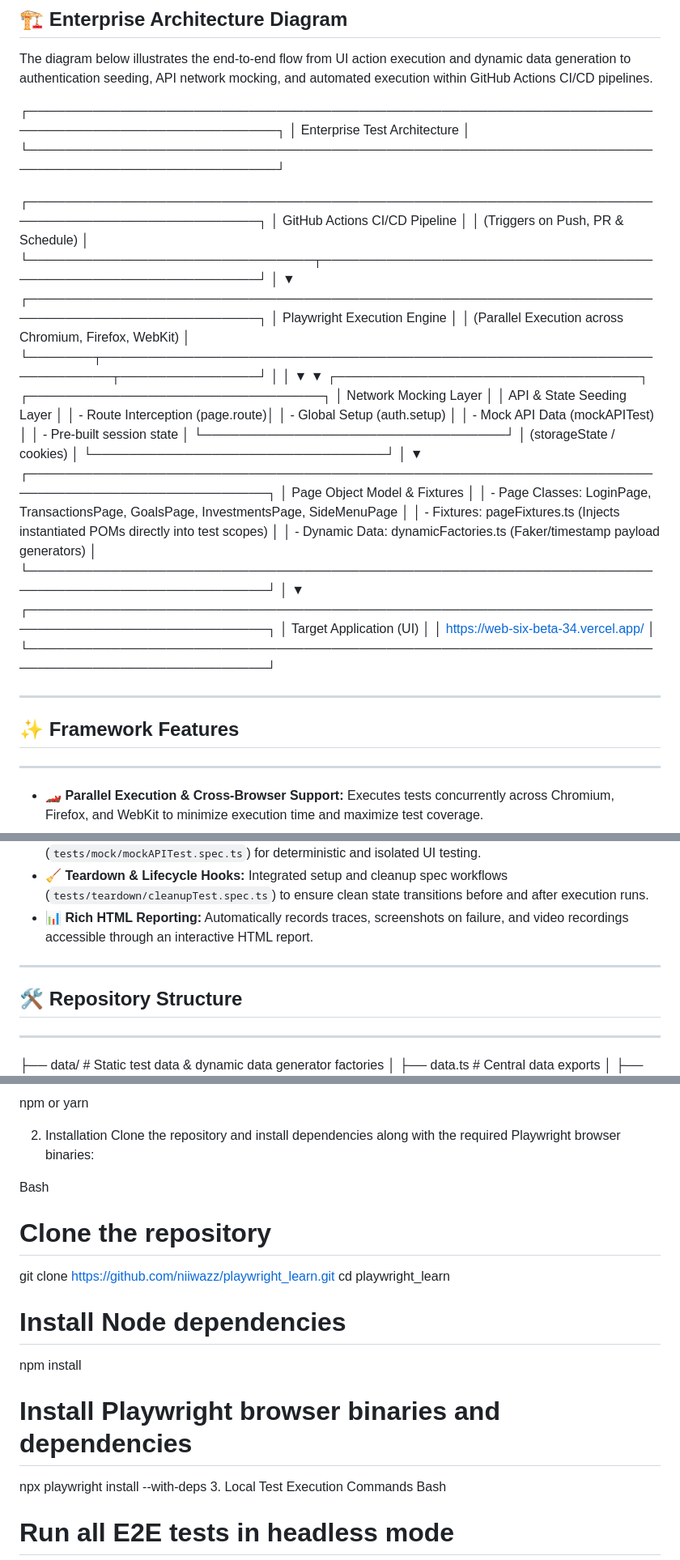
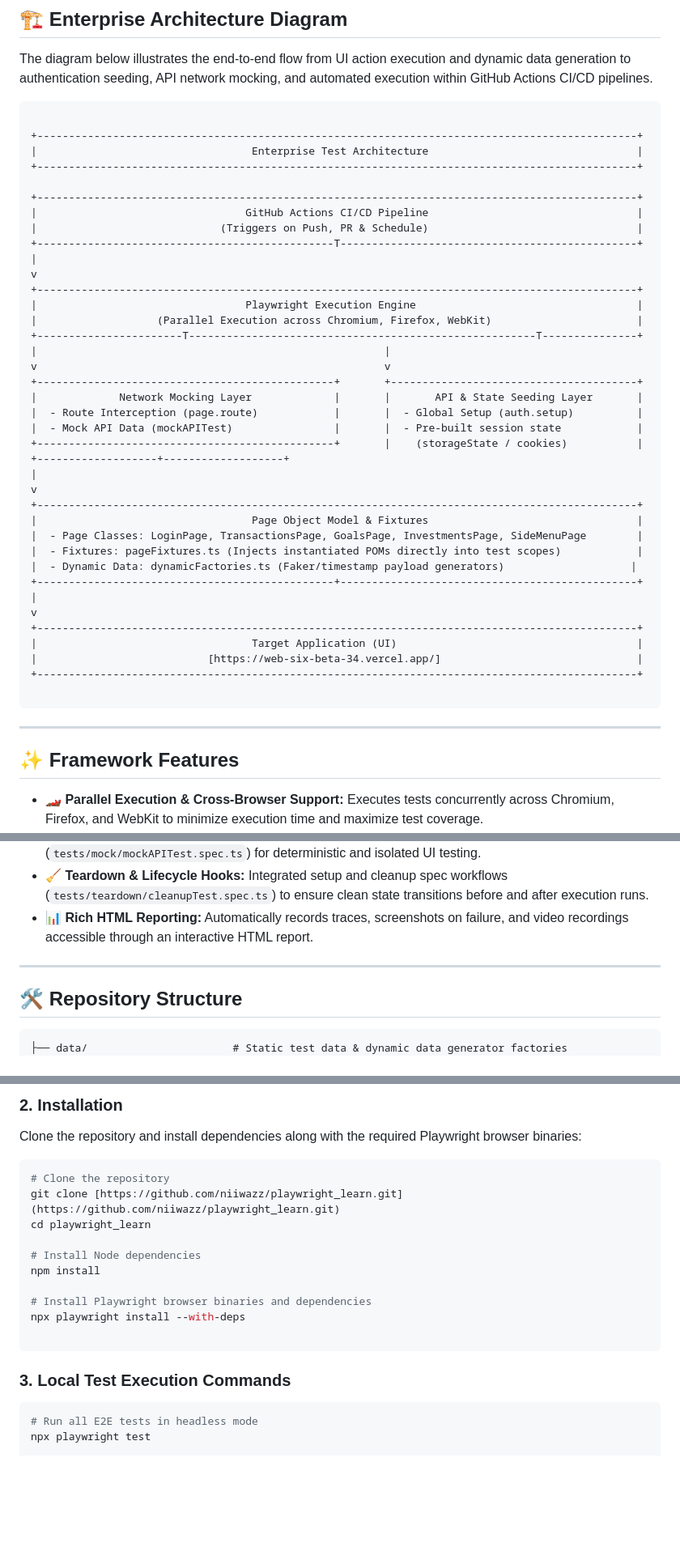
Before and after one commit to niiwazz/playwright_learn, a Markdown page: README.MD, 3 parts joined by grey strips. Shown at 81% size. Drawn GitHub-style; blank space fills up the shorter version.

````diff
--- a/README.MD
+++ b/README.MD
@@ -13,49 +13,51 @@ An enterprise-grade, scalable End-to-End (E2E) testing framework designed for th
 
 The diagram below illustrates the end-to-end flow from UI action execution and dynamic data generation to authentication seeding, API network mocking, and automated execution within GitHub Actions CI/CD pipelines.
 
-┌────────────────────────────────────────────────────────────────────────────────────────────────┐
-│                                 Enterprise Test Architecture                                   │
-└────────────────────────────────────────────────────────────────────────────────────────────────┘
 
-┌──────────────────────────────────────────────────────────────────────────────────────────────┐
-│                                   GitHub Actions CI/CD Pipeline                              │
-│                               (Triggers on Push, PR & Schedule)                              │
-└───────────────────────────────┬──────────────────────────────────────────────────────────────┘
-│
-▼
-┌──────────────────────────────────────────────────────────────────────────────────────────────┐
-│                                Playwright Execution Engine                                   │
-│                   (Parallel Execution across Chromium, Firefox, WebKit)                      │
-└───────┬──────────────────────────────────────────────────────────────────────┬───────────────┘
-│                                                                      │
-▼                                                                      ▼
-┌─────────────────────────────────┐                            ┌────────────────────────────────┐
-│      Network Mocking Layer      │                            │    API & State Seeding Layer   │
-│  - Route Interception (page.route)│                            │  - Global Setup (auth.setup)   │
-│  - Mock API Data (mockAPITest)  │                            │  - Pre-built session state      │
-└─────────────────────────────────┘                            │    (storageState / cookies)    │
-└────────────────────────────────┘
-│
-▼
-┌───────────────────────────────────────────────────────────────────────────────────────────────┐
-│                                   Page Object Model & Fixtures                                │
-│  - Page Classes: LoginPage, TransactionsPage, GoalsPage, InvestmentsPage, SideMenuPage        │
-│  - Fixtures: pageFixtures.ts (Injects instantiated POMs directly into test scopes)             │
-│  - Dynamic Data: dynamicFactories.ts (Faker/timestamp payload generators)                     │
-└───────────────────────────────────────────────────────────────────────────────────────────────┘
-│
-▼
-┌───────────────────────────────────────────────────────────────────────────────────────────────┐
-│                                   Target Application (UI)                                     │
-│                            https://web-six-beta-34.vercel.app/                                │
-└───────────────────────────────────────────────────────────────────────────────────────────────┘
+```
 
++-----------------------------------------------------------------------------------------------+
+|                                  Enterprise Test Architecture                                 |
++-----------------------------------------------------------------------------------------------+
 
------------------------------------------------------------------------------------------------------------------------------------------------------------------------------------------------------------------
++-----------------------------------------------------------------------------------------------+
+|                                 GitHub Actions CI/CD Pipeline                                 |
+|                             (Triggers on Push, PR & Schedule)                                 |
++-----------------------------------------------T-----------------------------------------------+
+|
+v
++-----------------------------------------------------------------------------------------------+
+|                                 Playwright Execution Engine                                   |
+|                   (Parallel Execution across Chromium, Firefox, WebKit)                       |
++-----------------------T-------------------------------------------------------T---------------+
+|                                                       |
+v                                                       v
++-----------------------------------------------+       +---------------------------------------+
+|             Network Mocking Layer             |       |       API & State Seeding Layer       |
+|  - Route Interception (page.route)            |       |  - Global Setup (auth.setup)          |
+|  - Mock API Data (mockAPITest)                |       |  - Pre-built session state            |
++-----------------------------------------------+       |    (storageState / cookies)           |
++-------------------+-------------------+
+|
+v
++-----------------------------------------------------------------------------------------------+
+|                                  Page Object Model & Fixtures                                 |
+|  - Page Classes: LoginPage, TransactionsPage, GoalsPage, InvestmentsPage, SideMenuPage        |
+|  - Fixtures: pageFixtures.ts (Injects instantiated POMs directly into test scopes)            |
+|  - Dynamic Data: dynamicFactories.ts (Faker/timestamp payload generators)                    |
++-----------------------------------------------+-----------------------------------------------+
+|
+v
++-----------------------------------------------------------------------------------------------+
+|                                  Target Application (UI)                                      |
+|                           [https://web-six-beta-34.vercel.app/]                               |
++-----------------------------------------------------------------------------------------------+
+
+```
+
+---
 
 ## ✨ Framework Features
-
------------------------------------------------------------------------------------------------------------------------------------------------------------------------------------------------------------------
 
 * **🏎️ Parallel Execution & Cross-Browser Support:** Executes tests concurrently across Chromium, Firefox, and WebKit to minimize execution time and maximize test coverage.
 * **🔐 Fast Authentication Seeding via `storageState`:** Generates and reuses authenticated user states (`auth.setup.ts`) to eliminate redundant UI login flows across test suites.
@@ -65,12 +67,11 @@ The diagram below illustrates the end-to-end flow from UI action execution and d
 * **🧹 Teardown & Lifecycle Hooks:** Integrated setup and cleanup spec workflows (`tests/teardown/cleanupTest.spec.ts`) to ensure clean state transitions before and after execution runs.
 * **📊 Rich HTML Reporting:** Automatically records traces, screenshots on failure, and video recordings accessible through an interactive HTML report.
 
------------------------------------------------------------------------------------------------------------------------------------------------------------------------------------------------------------------
+---
 
 ## 🛠️ Repository Structure
 
------------------------------------------------------------------------------------------------------------------------------------------------------------------------------------------------------------------
-
+```text
 ├── data/                       # Static test data & dynamic data generator factories
 │   ├── data.ts                 # Central data exports
 │   ├── dynamicFactories.ts     # Dynamic payload builders (Transactions, Investments, Goals)
@@ -115,10 +121,9 @@ Node.js (v18.0.0 or higher)
 
-npm or yarn
+### 2. Installation
 
-2. Installation
 Clone the repository and install dependencies along with the required Playwright browser binaries:
 
-Bash
+```bash
 # Clone the repository
 git clone [https://github.com/niiwazz/playwright_learn.git](https://github.com/niiwazz/playwright_learn.git)
 cd playwright_learn
@@ -128,8 +133,12 @@ npm install
 
 # Install Playwright browser binaries and dependencies
 npx playwright install --with-deps
-3. Local Test Execution Commands
-Bash
+
+```
+
+### 3. Local Test Execution Commands
+
+```bash
 # Run all E2E tests in headless mode
 npx playwright test
 
````
Also changed, not shown: other parts of README.MD (+49 -19 lines).
